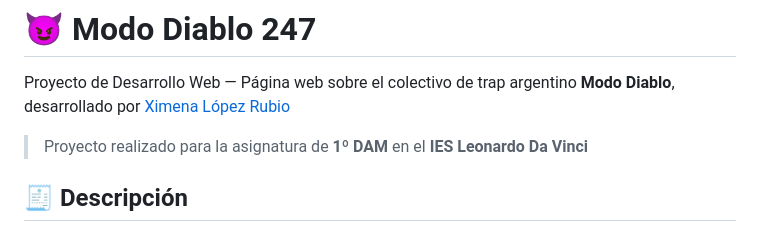
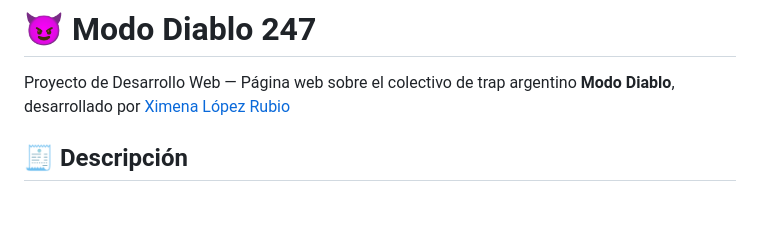
Before and after one commit to Lincex135/Modo-Diablo, a Markdown page: README.md, the part around the change. GitHub-like rendering; blank space fills up the shorter version.

```diff
--- a/README.md
+++ b/README.md
@@ -1,8 +1,6 @@
 # 😈 Modo Diablo 247
 
 Proyecto de Desarrollo Web — Página web sobre el colectivo de trap argentino **Modo Diablo**, desarrollado por [Ximena López Rubio](https://github.com/Lincex135)
-
-> Proyecto realizado para la asignatura de **1º DAM** en el **IES Leonardo Da Vinci**
 
 ## 🧾 Descripción
 
```
